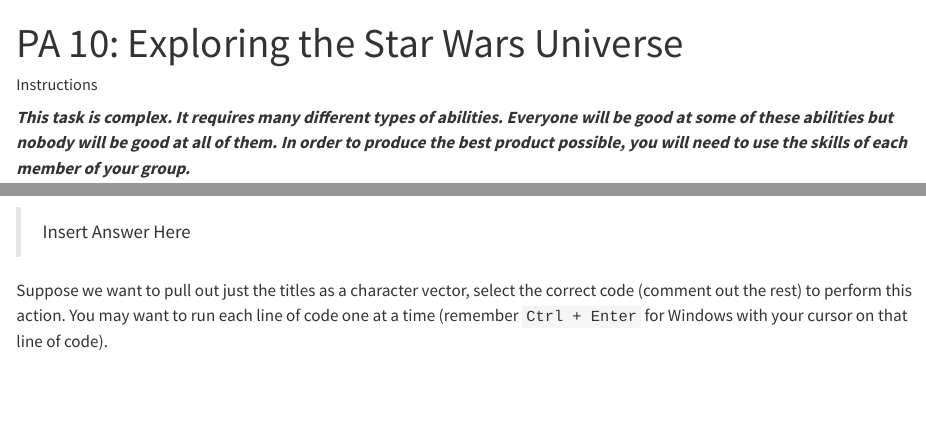
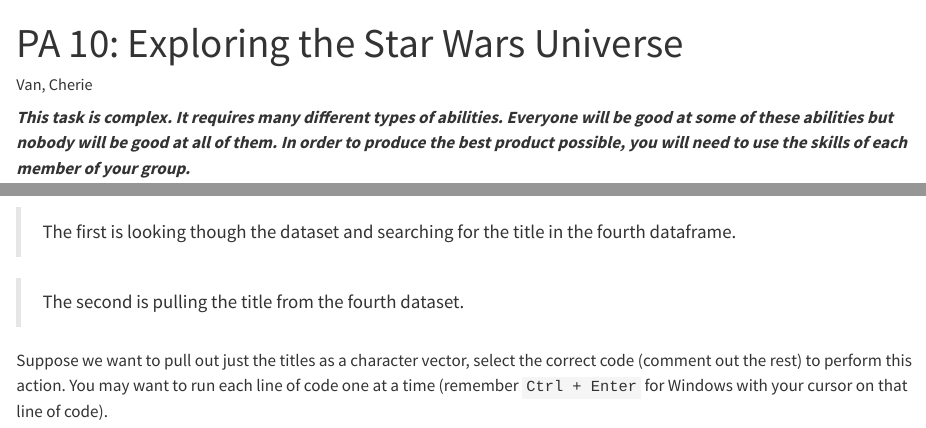
Before and after one commit to VKStewart00/PA10, a Quarto document (pa-10-star-wars-student.qmd): the page in a window 1100 px wide, from its top, and a second part further down, joined at a grey line. Rendered offline with R 4.5, knitr and Pandoc in place of Quarto, with nearby package versions; some code elsewhere in the file could not run offline.

Commit message:
Did the first two

````diff
--- a/pa-10-star-wars-student.qmd
+++ b/pa-10-star-wars-student.qmd
@@ -1,6 +1,6 @@
 ---
 title: "PA 10: Exploring the Star Wars Universe"
-author: "Instructions"
+author: "Van, Cherie"
 format:
   html: default
   gfm: default
@@ -69,10 +69,13 @@
 
 ```{r}
 sw_films[[4]][["title"]]
+
 sw_films %>% pluck(4,"title")
 ```
 
-> Insert Answer Here
+> The first is looking though the dataset and searching for the title in the fourth dataframe.
+
+> The second is pulling the title from the fourth dataset.
 
 Suppose we want to pull out just the titles as a character vector, select the correct code (comment out the rest) to perform this action. You may want to run each line of code one at a time (remember `Ctrl + Enter` for Windows with your cursor on that line of code).
 
````
Also changed, not shown: pa-10-star-wars-student.qmd (4 more changed lines).
